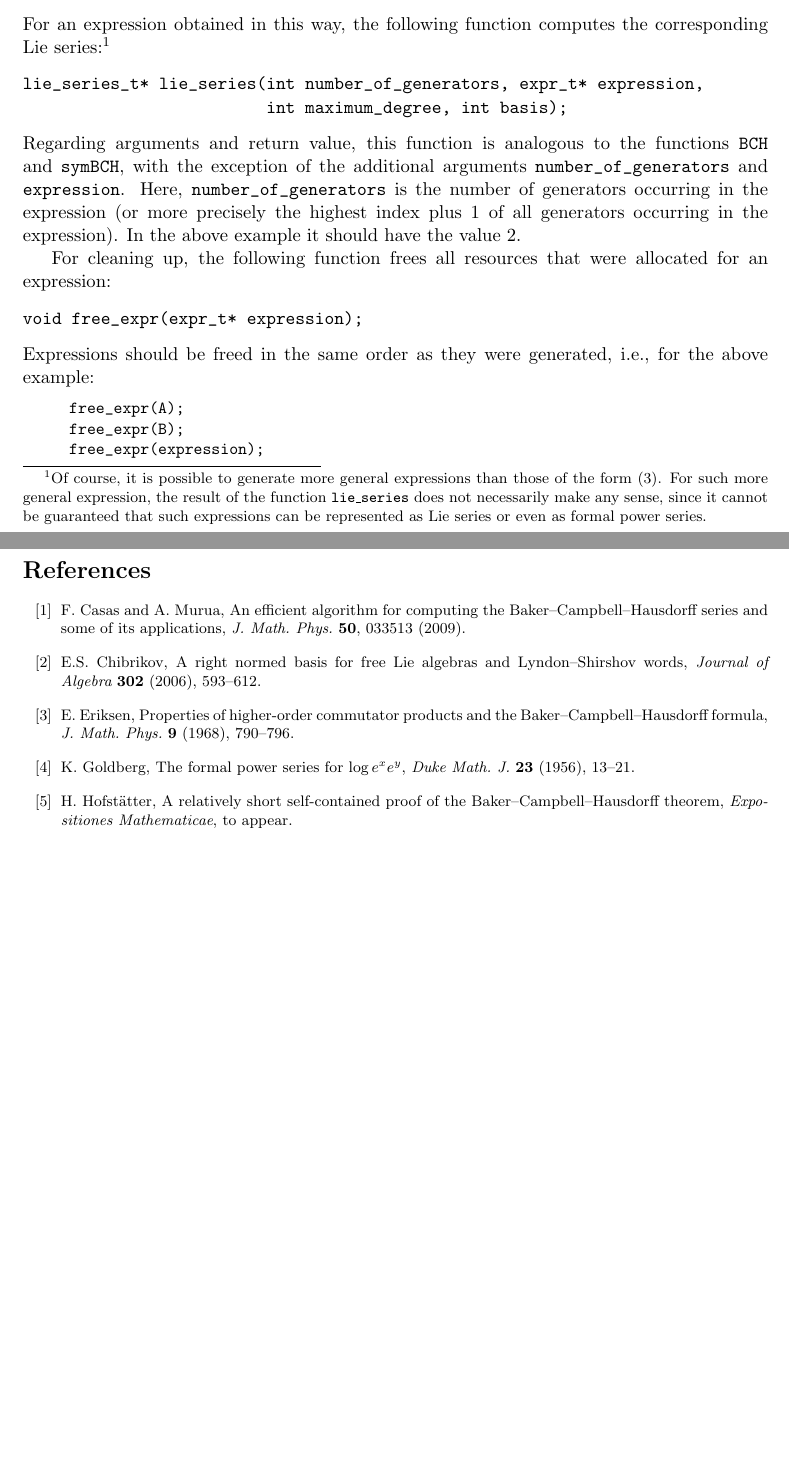
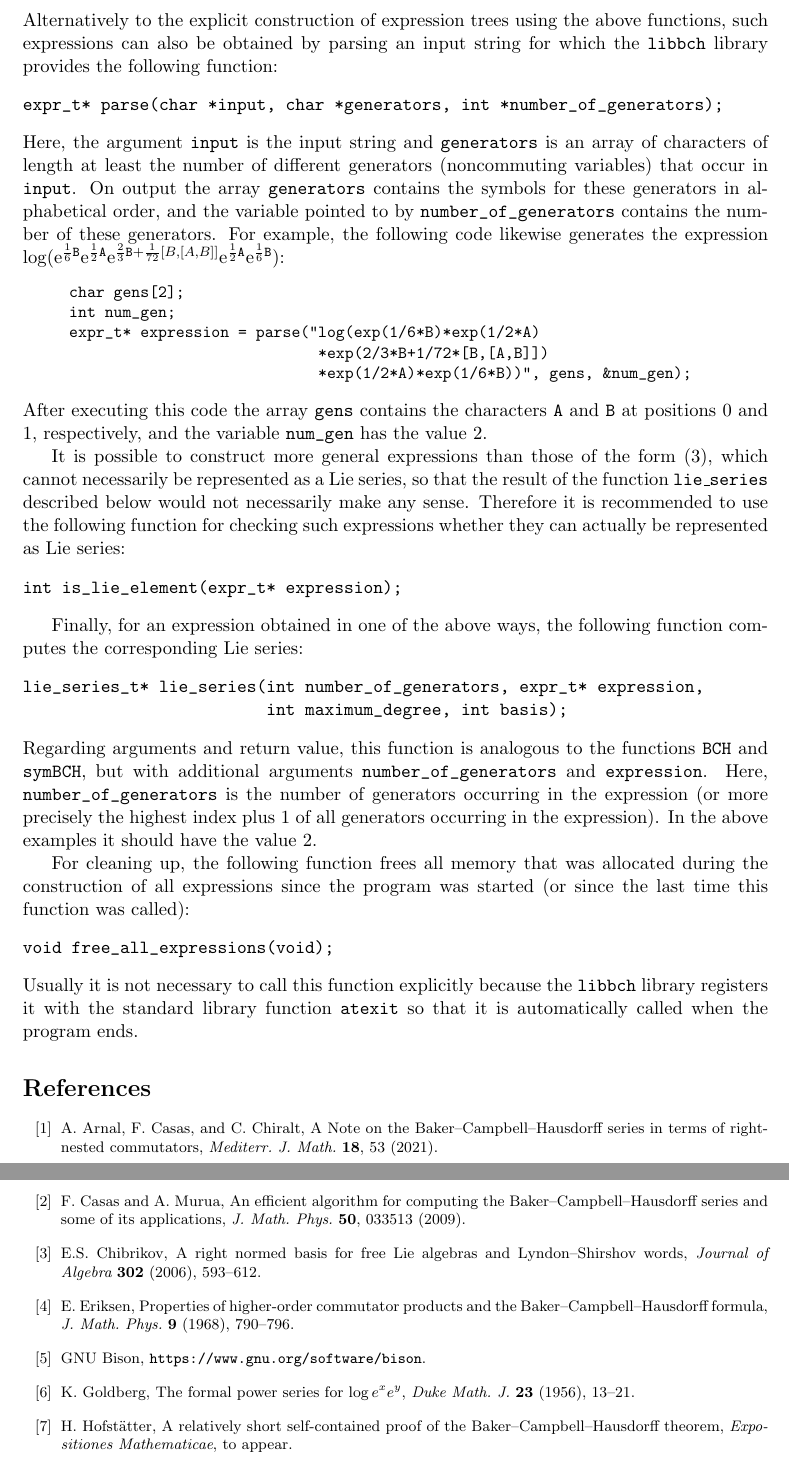
Before and after one commit to HaraldHofstaetter/BCH, a LaTeX document (userManual/userManual.tex): two parts of pages 11 and 12 of 12 before the commit and two parts of pages 12 and 13 of 13 after it, joined at a grey line, cut at the place of the change, the shorter picture padded with empty space. Compiled offline with pdfLaTeX.

Commit message:
Updated manual

```diff
--- a/userManual/userManual.tex
+++ b/userManual/userManual.tex
@@ -797,12 +882,49 @@ expr_t* expression =
 \end{BVerbatim}
 }
 \end{quote}
-For an expression obtained in this way, the following function
-computes the corresponding Lie series:\footnote{Of course, it is possible to generate more general expressions
-than those of the form (\ref{eq:expression}).
-For such more general expression, the result of the function {\tt lie\_series} does not necessarily make any sense,
-since it cannot be guaranteed that such expressions can be represented as  Lie series or even
-as  formal power series.}
+Alternatively to the explicit construction of expression trees using the
+above functions, such expressions can also be obtained by parsing
+an input string for which the \verb|libbch| library
+provides the following function:
+\begin{verbatim}
+expr_t* parse(char *input, char *generators, int *number_of_generators);
+\end{verbatim}
+Here, the argument \verb|input| is the input string and \verb|generators| is an array of
+characters of length at least the number of different generators
+(noncommuting variables) that occur in \verb|input|.
+On output the array \verb|generators| contains the symbols for these generators
+in alphabetical order, and the variable pointed to by \verb|number_of_generators|
+contains the number of these generators. For example, the following code likewise
+generates the expression
+$\log(\ee^{\frac{1}{6}\BB}\ee^{\frac{1}{2}\AA}
+\ee^{\frac{2}{3}\BB+\frac{1}{72}[B,[A,B]]}\ee^{\frac{1}{2}\AA}\ee^{\frac{1}{6}\BB})$:
+\begin{quote} %
+{\small\begin{BVerbatim}
+char gens[2];
+int num_gen;
+expr_t* expression = parse("log(exp(1/6*B)*exp(1/2*A)
+                            *exp(2/3*B+1/72*[B,[A,B]])
+                            *exp(1/2*A)*exp(1/6*B))", gens, &num_gen);
+\end{BVerbatim}
+}
+\end{quote}
+After executing this code the array \verb|gens| contains the characters
+\verb|A| and \verb|B| at positions 0 and 1, respectively, and the variable
+\verb|num_gen| has the value 2.
+
+It is possible to construct more general expressions than those
+of the form (\ref{eq:expression}), which cannot necessarily be represented
+as a Lie series, so that the result of the function {\tt lie\_series} described below
+would not necessarily make any sense. Therefore it is recommended to use the following
+function for
+checking such expressions whether they can actually be represented as  Lie series:
+\begin{verbatim}
+int is_lie_element(expr_t* expression);
+\end{verbatim}
+
+
+Finally, for an expression obtained in one of the above ways, the following function
+computes the corresponding Lie series:
 %
 %\begin{verbatim}
 %int str_expr(char *str, expr_t* ex);
@@ -819,29 +941,30 @@ lie_series_t* lie_series(int number_of_generators, expr_t* expression,
                          int maximum_degree, int basis);
 \end{verbatim}
 Regarding arguments and return value, this function is analogous to the functions \verb|BCH| and \verb|symBCH|,
-with the exception of the additional arguments \verb|number_of_generators| and \verb|expression|.
+but with additional arguments \verb|number_of_generators| and \verb|expression|.
 Here, \verb|number_of_generators| is the number of generators occurring in the expression (or more
-precisely the highest index plus 1 of all generators occurring in the expression). In the above example
+precisely the highest index plus 1 of all generators occurring in the expression). In the above examples
 it should have the value 2.
 
-For cleaning up, the following function frees all resources that were allocated for an expression:
+For cleaning up, the following function frees all memory that
+was allocated during the construction of all expressions
+since the program was started (or since the last time this function was called):
 \begin{verbatim}
-void free_expr(expr_t* expression);
+void free_all_expressions(void);
 \end{verbatim}
-Expressions should be freed in the same order as they were generated, i.e., for the above example:
-\begin{quote} %
-{\small\begin{BVerbatim}
-free_expr(A);
-free_expr(B);
-free_expr(expression);
-\end{BVerbatim}
-}
-\end{quote}
+Usually it is not necessary to call this function explicitly because
+the \verb|libbch| library registers it with the standard library function \verb|atexit|
+so that it is  automatically called when the program ends.
 
 
 
 
 \begin{thebibliography}{10}\footnotesize
+
+\bibitem{ArnalCasasChiralt}
+  A. Arnal, F. Casas, and C. Chiralt, A Note on the Baker--Campbell--Hausdorff
+  series in terms of right-nested commutators,
+  {\em Mediterr. J. Math.} {\bf 18}, 53 (2021).
 
 \bibitem{CasasMurua}
 F. Casas and A. Murua, An efficient algorithm for computing the Baker--Campbell--Hausdorff series
@@ -856,6 +979,8 @@ E.S. Chibrikov, A right normed basis for free Lie algebras and Lyndon--Shirshov
 
 \bibitem{Eriksen} E. Eriksen, Properties of higher-order commutator products and the
     Baker--Campbell--Hausdorff formula, {\em J. Math. Phys.} {\bf 9} (1968), 790--796.
+
+\bibitem{bison} GNU Bison, {\tt https://www.gnu.org/software/bison}.
 
 \bibitem{G} K. Goldberg, The formal power series for $\log e^x e^y$, {\it Duke Math. J.} {\bf 23} (1956), 13--21.
 
```
Also changed, not shown: userManual/userManual.tex (134 more changed lines).
